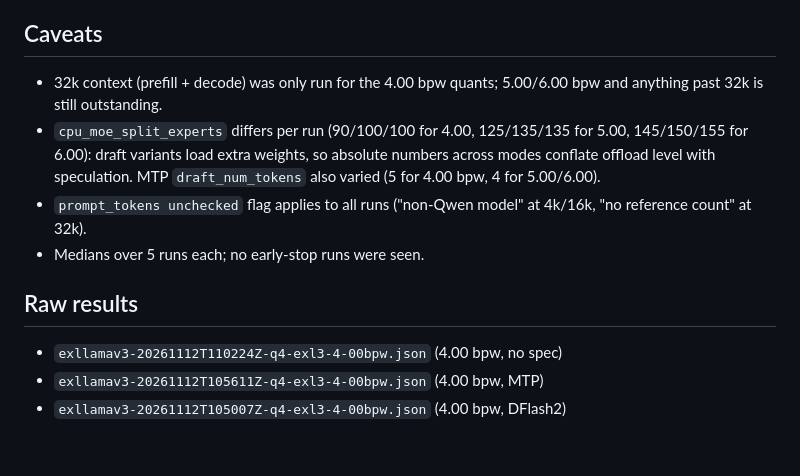
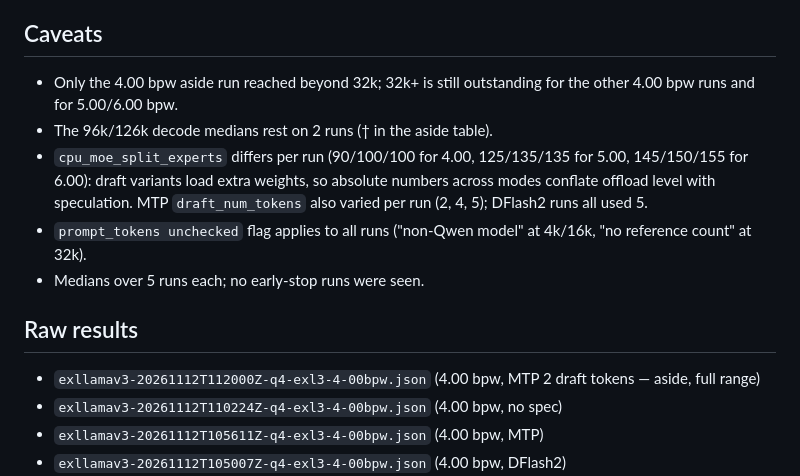
Before and after one commit to willeyh-git/moe-offload-bench, a Markdown page: QWEN3.6-35B-A3B.md, the part around one of its changes. Rendered like a GitHub page; blank space fills up the shorter version.

```diff
--- a/QWEN3.6-35B-A3B.md
+++ b/QWEN3.6-35B-A3B.md
@@ -154,18 +182,20 @@ Generated with [`plots/qwen_per_quant.py`](plots/qwen_per_quant.py)
 
 ## Caveats
 
-- 32k context (prefill + decode) was only run for the 4.00 bpw quants;
-  5.00/6.00 bpw and anything past 32k is still outstanding.
+- Only the 4.00 bpw aside run reached beyond 32k; 32k+ is still outstanding
+  for the other 4.00 bpw runs and for 5.00/6.00 bpw.
+- The 96k/126k decode medians rest on 2 runs († in the aside table).
 - `cpu_moe_split_experts` differs per run (90/100/100 for 4.00, 125/135/135 for
   5.00, 145/150/155 for 6.00): draft variants load extra weights, so absolute
   numbers across modes conflate offload level with speculation. MTP
-  `draft_num_tokens` also varied (5 for 4.00 bpw, 4 for 5.00/6.00).
+  `draft_num_tokens` also varied per run (2, 4, 5); DFlash2 runs all used 5.
 - `prompt_tokens unchecked` flag applies to all runs
   ("non-Qwen model" at 4k/16k, "no reference count" at 32k).
 - Medians over 5 runs each; no early-stop runs were seen.
 
 ## Raw results
 
+- `exllamav3-20261112T112000Z-q4-exl3-4-00bpw.json` (4.00 bpw, MTP 2 draft tokens — aside, full range)
 - `exllamav3-20261112T110224Z-q4-exl3-4-00bpw.json` (4.00 bpw, no spec)
 - `exllamav3-20261112T105611Z-q4-exl3-4-00bpw.json` (4.00 bpw, MTP)
 - `exllamav3-20261112T105007Z-q4-exl3-4-00bpw.json` (4.00 bpw, DFlash2)
```
Also changed, not shown: other parts of QWEN3.6-35B-A3B.md (+33 -5 lines), plots/qwen3.6-4.00bpw.png, plots/qwen3.6-5.00bpw.png, plots/qwen3.6-6.00bpw.png, 2 other files.
